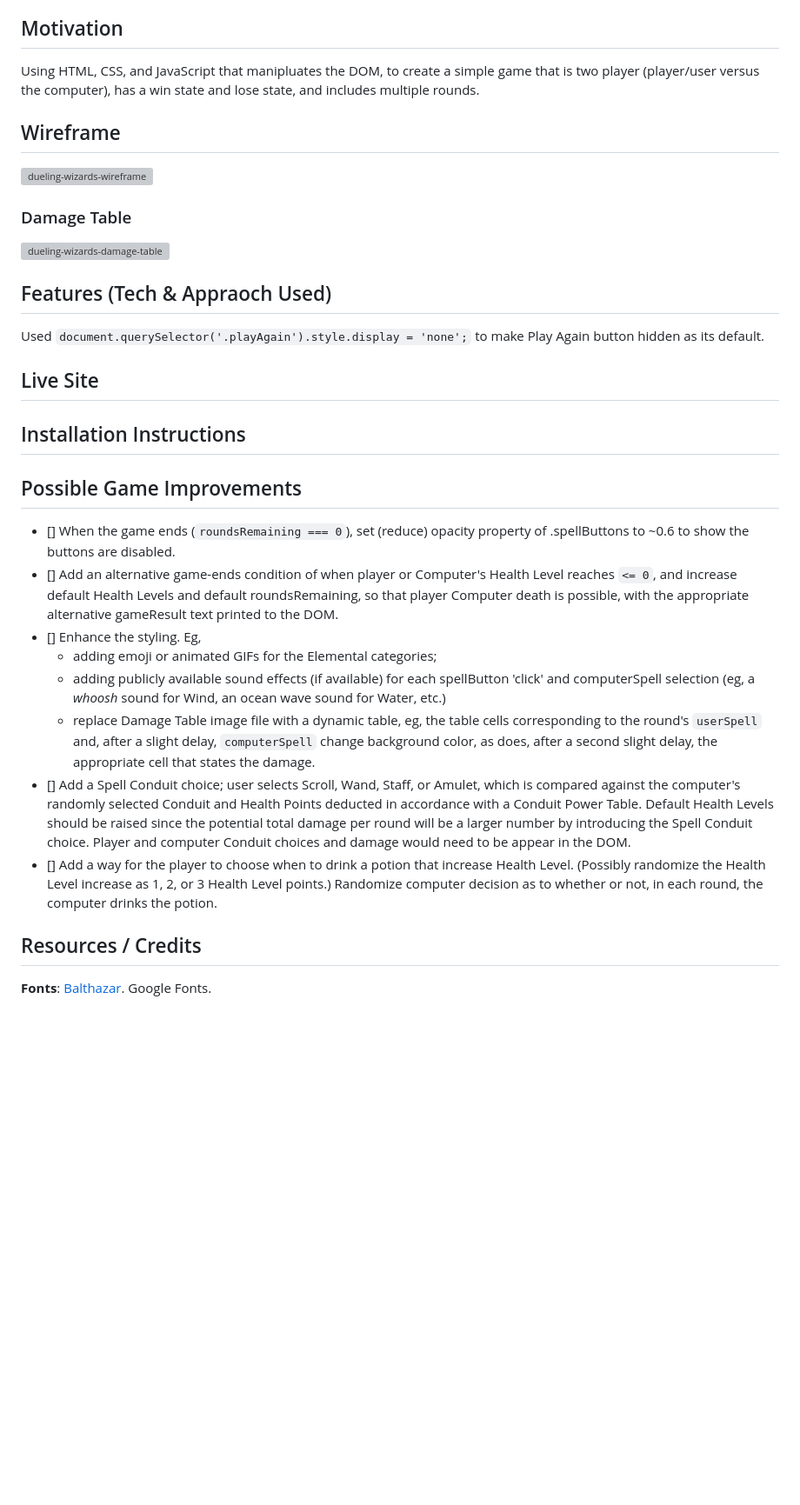
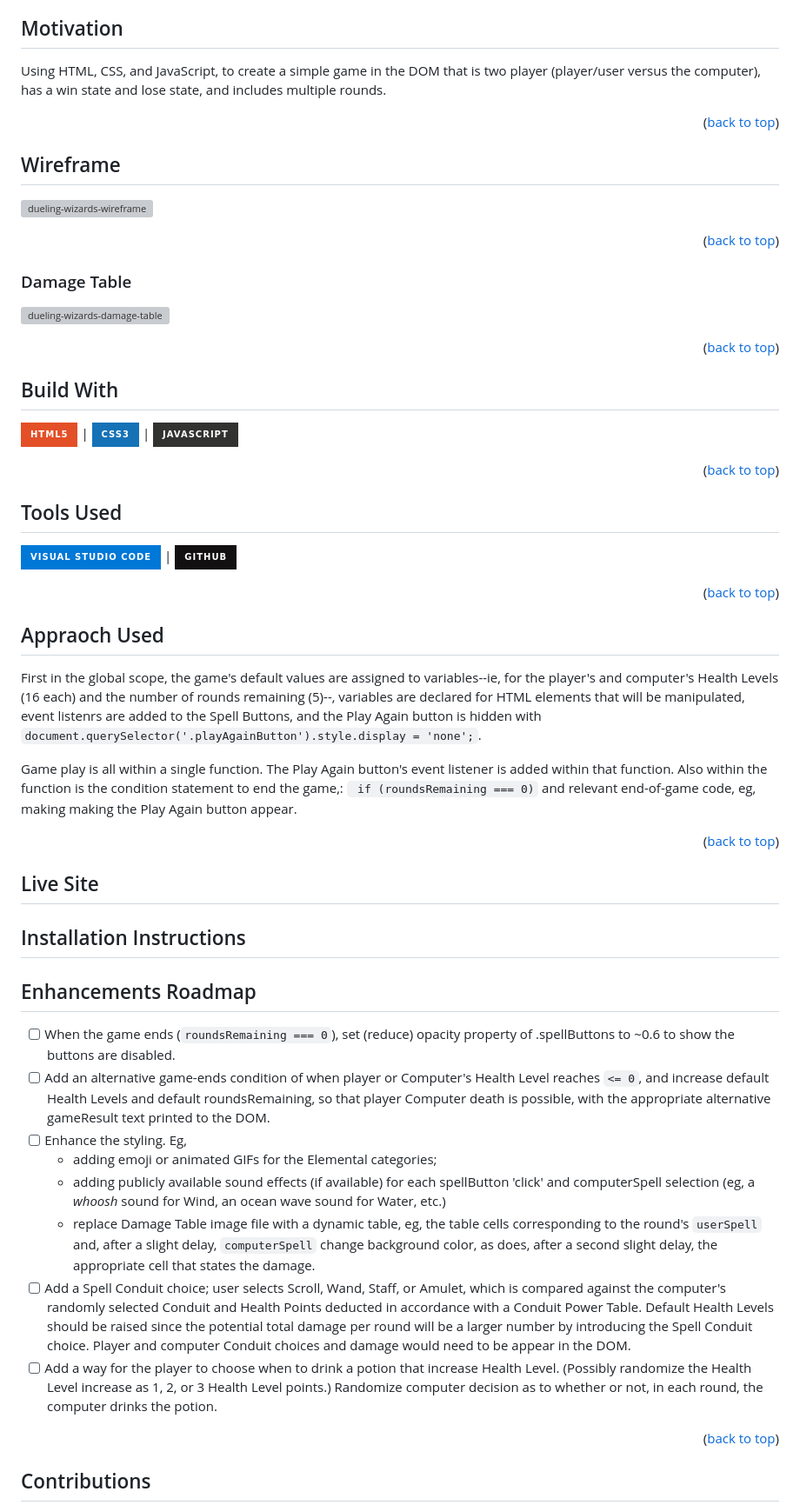
Before and after one commit to ScottIsebrand/dueling-wizards, a Markdown page: README.md, the part around one of its changes. Shown at 87% size. Drawn GitHub-style; badges without logos; blank space fills up the shorter version; grey boxes are pictures that could not be loaded.

Commit message:
Updated README.md with badges of tech & tools used for this project and description of approach used for it.

```diff
--- a/README.md
+++ b/README.md
@@ -4,36 +6,58 @@ This is a variation of a basic computer game version of the hand game Rock, Pape
 
 ## Motivation
 
-Using HTML, CSS, and JavaScript that manipluates the DOM, to create a simple game that is two player (player/user versus the computer), has a win state and lose state, and includes multiple rounds.
+Using HTML, CSS, and JavaScript, to create a simple game in the DOM that is two player (player/user versus the computer), has a win state and lose state, and includes multiple rounds.
+
+<p align="right">(<a href="#readme-top">back to top</a>)</p>
 
 ## Wireframe
 
 ![dueling-wizards-wireframe](https://user-images.githubusercontent.com/115107346/221728000-8c826d97-7af5-44ab-a1d7-6f439caf2543.png)
 
+<p align="right">(<a href="#readme-top">back to top</a>)</p>
+
 ### Damage Table
 
 ![dueling-wizards-damage-table](https://user-images.githubusercontent.com/115107346/222015178-ae5a0ff5-26e4-425b-8774-5df4d043b8e3.png)
 
-## Features (Tech & Appraoch Used)
+<p align="right">(<a href="#readme-top">back to top</a>)</p>
 
-Used `document.querySelector('.playAgain').style.display = 'none';` to make Play Again button hidden as its default.
+## Build With
+
+![HTML5](https://img.shields.io/badge/html5-%23E34F26.svg?style=for-the-badge&logo=html5&logoColor=white) | ![CSS3](https://img.shields.io/badge/css3-%231572B6.svg?style=for-the-badge&logo=css3&logoColor=white) | ![JavaScript](https://img.shields.io/badge/javascript-%23323330.svg?style=for-the-badge&logo=javascript&logoColor=%23F7DF1E)
+
+<p align="right">(<a href="#readme-top">back to top</a>)</p>
+
+## Tools Used
+
+![Visual Studio Code](https://img.shields.io/badge/Visual%20Studio%20Code-0078d7.svg?style=for-the-badge&logo=visual-studio-code&logoColor=white) | ![GitHub](https://img.shields.io/badge/github-%23121011.svg?style=for-the-badge&logo=github&logoColor=white)
+
+<p align="right">(<a href="#readme-top">back to top</a>)</p>
+
+## Appraoch Used
+
+First in the global scope, the game's default values are assigned to variables--ie, for the player's and computer's Health Levels (16 each) and the number of rounds remaining (5)--, variables are declared for HTML elements that will be manipulated, event listenrs are added to the Spell Buttons, and the Play Again button is hidden with `document.querySelector('.playAgainButton').style.display = 'none';`.
+
+Game play is all within a single function. The Play Again button's event listener is added within that function. Also within the function is the condition statement to end the game,: ` if (roundsRemaining === 0)` and relevant end-of-game code, eg, making making the Play Again button appear.
+
+<p align="right">(<a href="#readme-top">back to top</a>)</p>
 
 ## Live Site
 
 ## Installation Instructions
 
-## Possible Game Improvements
+## Enhancements Roadmap
 
-- [] When the game ends (`roundsRemaining === 0`), set (reduce) opacity property of .spellButtons to ~0.6 to show the buttons are disabled.
-- [] Add an alternative game-ends condition of when player or Computer's Health Level reaches `<= 0`, and increase default Health Levels and default roundsRemaining, so that player Computer death is possible, with the appropriate alternative gameResult text printed to the DOM.
-- [] Enhance the styling. Eg,
+- [ ] When the game ends (`roundsRemaining === 0`), set (reduce) opacity property of .spellButtons to ~0.6 to show the buttons are disabled.
+- [ ] Add an alternative game-ends condition of when player or Computer's Health Level reaches `<= 0`, and increase default Health Levels and default roundsRemaining, so that player Computer death is possible, with the appropriate alternative gameResult text printed to the DOM.
+- [ ] Enhance the styling. Eg,
   - adding emoji or animated GIFs for the Elemental categories;
   - adding publicly available sound effects (if available) for each spellButton 'click' and computerSpell selection (eg, a _whoosh_ sound for Wind, an ocean wave sound for Water, etc.)
   - replace Damage Table image file with a dynamic table, eg, the table cells corresponding to the round's `userSpell` and, after a slight delay, `computerSpell` change background color, as does, after a second slight delay, the appropriate cell that states the damage.
-- [] Add a Spell Conduit choice; user selects Scroll, Wand, Staff, or Amulet, which is compared against the computer's randomly selected Conduit and Health Points deducted in accordance with a Conduit Power Table. Default Health Levels should be raised since the potential total damage per round will be a larger number by introducing the Spell Conduit choice. Player and computer Conduit choices and damage would need to be appear in the DOM.
-- [] Add a way for the player to choose when to drink a potion that increase Health Level. (Possibly randomize the Health Level increase as 1, 2, or 3 Health Level points.) Randomize computer decision as to whether or not, in each round, the computer drinks the potion.
+- [ ] Add a Spell Conduit choice; user selects Scroll, Wand, Staff, or Amulet, which is compared against the computer's randomly selected Conduit and Health Points deducted in accordance with a Conduit Power Table. Default Health Levels should be raised since the potential total damage per round will be a larger number by introducing the Spell Conduit choice. Player and computer Conduit choices and damage would need to be appear in the DOM.
+- [ ] Add a way for the player to choose when to drink a potion that increase Health Level. (Possibly randomize the Health Level increase as 1, 2, or 3 Health Level points.) Randomize computer decision as to whether or not, in each round, the computer drinks the potion.
 
-## Resources / Credits
+<p align="right">(<a href="#readme-top">back to top</a>)</p>
 
-**Fonts**: [Balthazar](https://fonts.google.com/specimen/Balthazar). Google Fonts.
+## Contributions
 
```
Also changed, not shown: other parts of README.md (+33 -1 lines).
